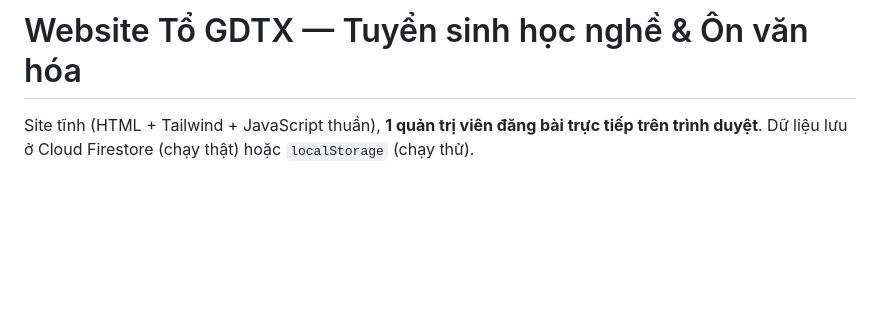
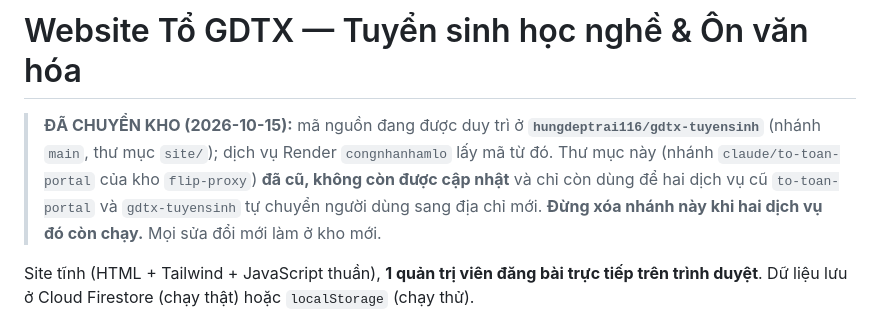
Before and after one commit to hungdeptrai116/flip-proxy, a Markdown page: to-toan-portal/README.md, the part around the change. GitHub-like rendering; blank space fills up the shorter version.

```diff
--- a/to-toan-portal/README.md
+++ b/to-toan-portal/README.md
@@ -1,4 +1,8 @@
 # Website Tổ GDTX — Tuyển sinh học nghề & Ôn văn hóa
+
+> **ĐÃ CHUYỂN KHO (2026-10-15):** mã nguồn đang được duy trì ở **`hungdeptrai116/gdtx-tuyensinh`** (nhánh `main`, thư mục `site/`); dịch vụ Render `congnhanhamlo` lấy mã từ đó.
+> Thư mục này (nhánh `claude/to-toan-portal` của kho `flip-proxy`) **đã cũ, không còn được cập nhật** và chỉ còn dùng để hai dịch vụ cũ `to-toan-portal` và `gdtx-tuyensinh` tự chuyển người dùng sang địa chỉ mới.
+> **Đừng xóa nhánh này khi hai dịch vụ đó còn chạy.** Mọi sửa đổi mới làm ở kho mới.
 
 Site tĩnh (HTML + Tailwind + JavaScript thuần), **1 quản trị viên đăng bài trực tiếp trên trình duyệt**.
 Dữ liệu lưu ở Cloud Firestore (chạy thật) hoặc `localStorage` (chạy thử).
```
Also changed, not shown: CLAUDE.md (+5 -0 lines).
